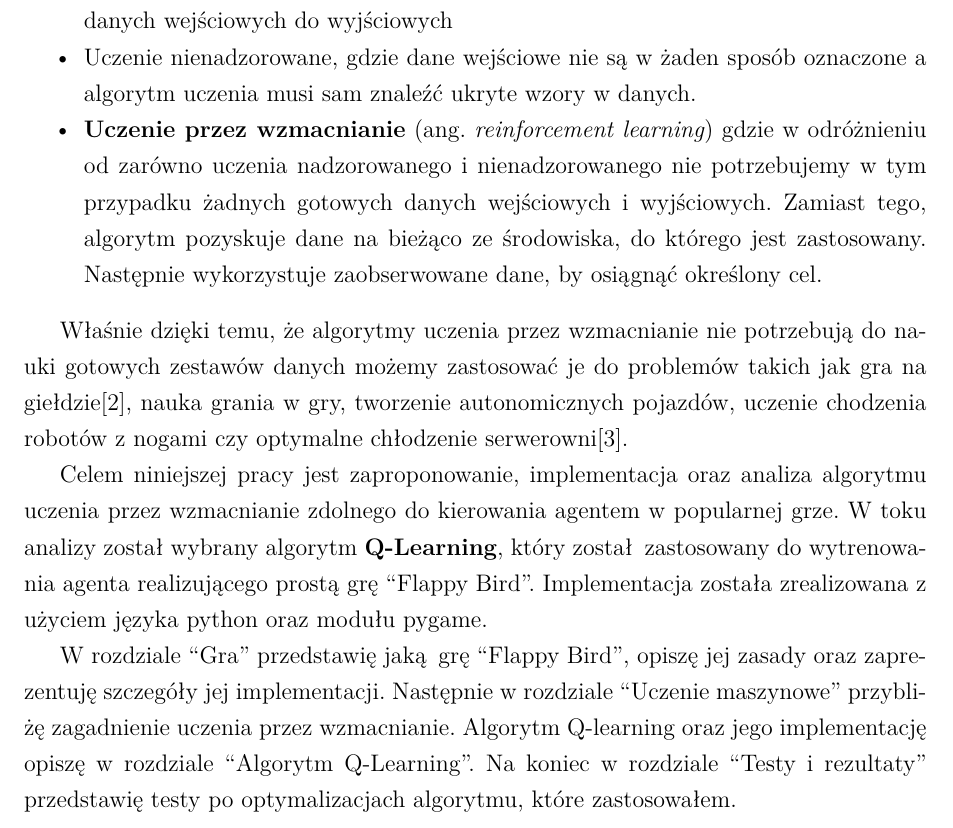
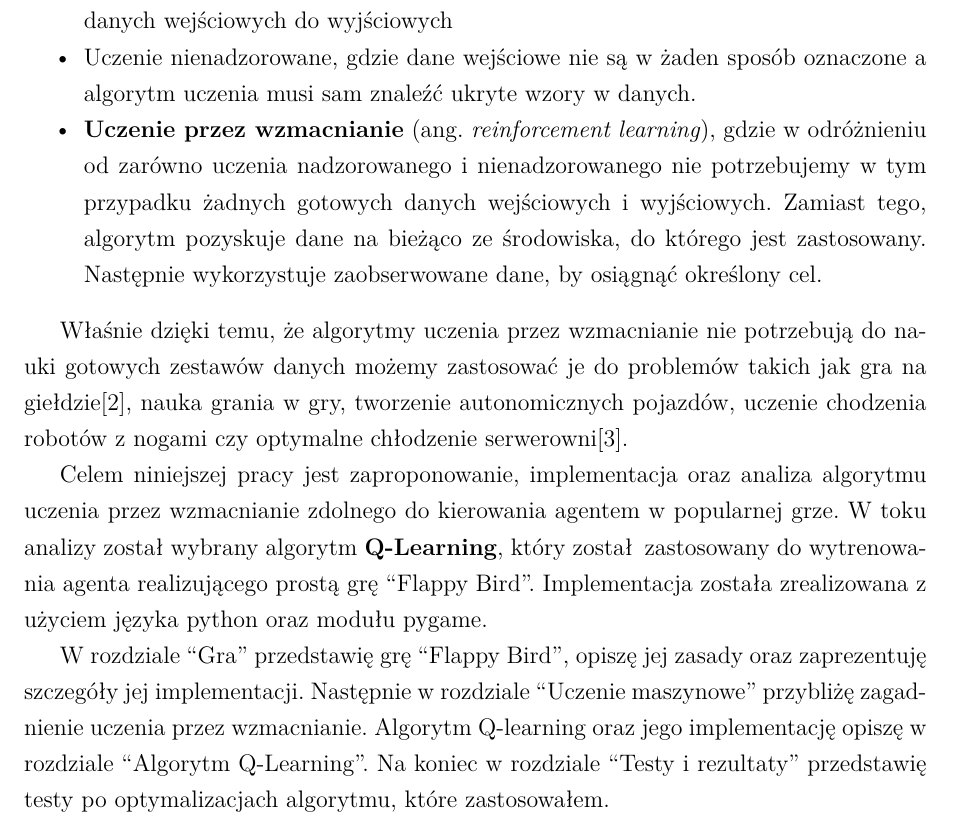
Before and after one commit to wiktor-waj/praca_licencjacka, a LaTeX thesis (praca_licencjacka.tex): part of page 3 of 31, cut so that both start at the same text. Compiled offline with XeLaTeX.

Commit message:
Typo fixes

```diff
--- a/praca_licencjacka.tex
+++ b/praca_licencjacka.tex
@@ -134,7 +134,7 @@ Do głównych technik uczenia maszynowego zaliczają się:
 \item Uczenie nienadzorowane, gdzie dane wejściowe nie są w żaden sposób
 	oznaczone a algorytm uczenia musi sam znaleźć ukryte wzory w danych.
 \item \textbf{Uczenie przez wzmacnianie}
-	(ang. \textit{reinforcement learning}) gdzie w odróżnieniu od zarówno
+	(ang. \textit{reinforcement learning}), gdzie w odróżnieniu od zarówno
 	uczenia
 	nadzorowanego i nienadzorowanego nie potrzebujemy w tym przypadku
 	żadnych	gotowych danych wejściowych i wyjściowych. Zamiast tego,
@@ -157,7 +157,7 @@ został zastosowany do wytrenowania agenta realizującego prostą grę ``Flappy
 Bird''. Implementacja została zrealizowana z użyciem języka python oraz modułu
 pygame.
 
-W rozdziale ``\nameref{chapter:gra}'' przedstawię jaką grę ``Flappy Bird'',
+W rozdziale ``\nameref{chapter:gra}'' przedstawię grę ``Flappy Bird'',
 opiszę jej
 zasady oraz zaprezentuję szczegóły jej implementacji. Następnie w rozdziale
 ``\nameref{chapter:uczenie}'' przybliżę zagadnienie uczenia przez
```
Also changed, not shown: praca_licencjacka.pdf.
